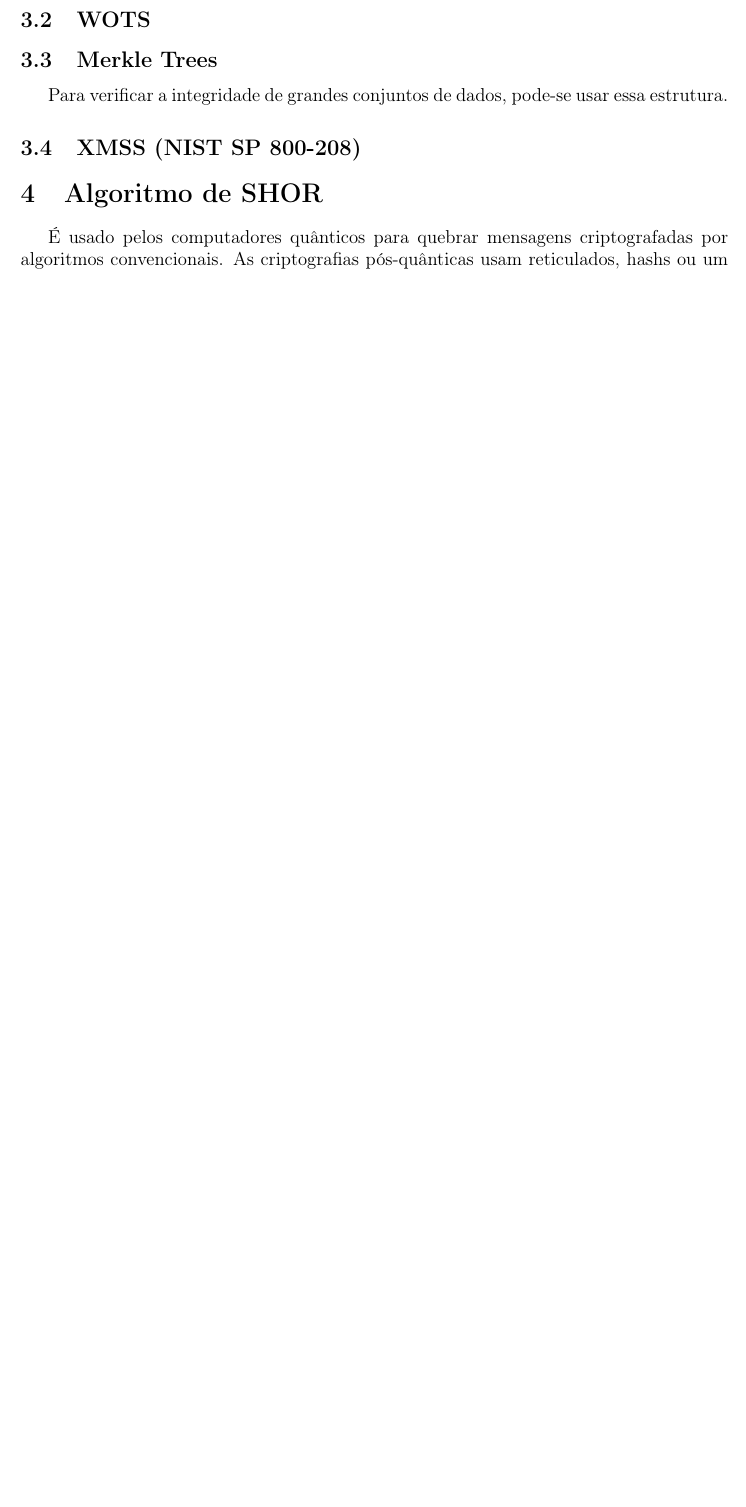
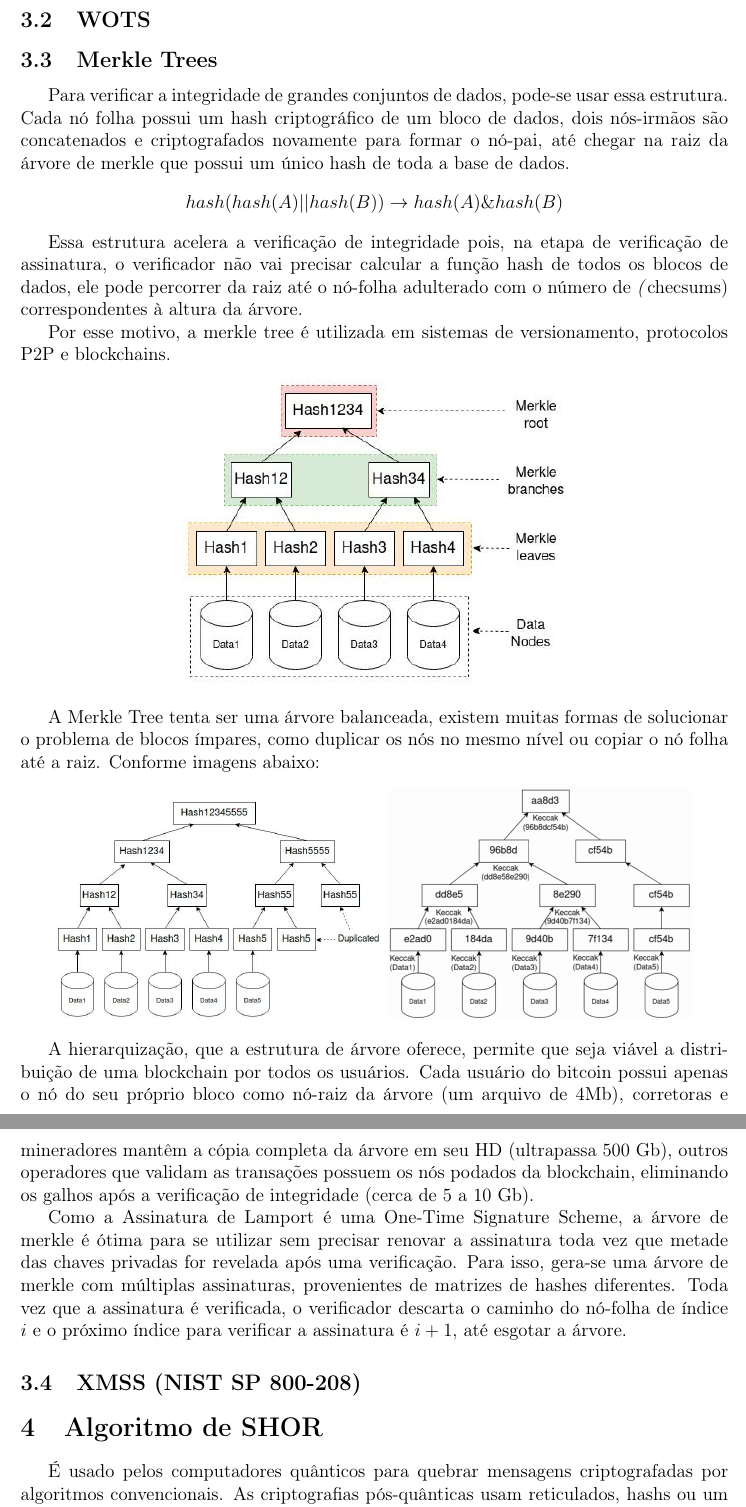
Before and after one commit to erickson-cc/post-quant-cripto, a LaTeX document (journal/relatorio.tex): part of page 4 of 4 before the commit and two parts of pages 4 and 5 of 5 after it, the two joined at a grey line, cut so that both start at the same text, the shorter picture padded with empty space. Compiled offline with pdfLaTeX.

Commit message:
Merkle Trees finalizado

```diff
--- a/journal/relatorio.tex
+++ b/journal/relatorio.tex
@@ -111,7 +114,31 @@ Aplica a função hash na assinatura e compara com as chaves privadas.
 
 \subsection{WOTS}
 \subsection{Merkle Trees}
-Para verificar a integridade de grandes conjuntos de dados, pode-se usar essa estrutura.
+Para verificar a integridade de grandes conjuntos de dados, pode-se usar essa estrutura. Cada nó folha possui um hash criptográfico de um bloco de dados, dois nós-irmãos são concatenados e criptografados novamente para formar o nó-pai, até chegar na raiz da árvore de merkle que possui um único hash de toda a base de dados.
+$$hash(hash(A) || hash(B)) \to hash(A) \& hash(B)$$
+
+Essa estrutura acelera a verificação de integridade pois, na etapa de verificação de assinatura, o verificador não vai precisar calcular a função hash de todos os blocos de dados, ele pode percorrer da raiz até o nó-folha adulterado com o número de \textit(checsums) correspondentes à altura da árvore.
+
+Por esse motivo, a merkle tree é utilizada em sistemas de versionamento, protocolos P2P e blockchains.
+
+\begin{center}
+\includegraphics[scale=0.55]{images/merkle.jpg}
+\end{center}
+
+A Merkle Tree tenta ser uma árvore balanceada, existem muitas formas de solucionar o problema de blocos ímpares, como duplicar os nós no mesmo nível ou copiar o nó folha até a raiz. Conforme imagens abaixo:
+\begin{center}
+%\includegraphics[scale=0.55]{images/unbalanced-merkle.jpg}
+\includegraphics[scale=0.35]{images/unbalanced-merkle.jpg}
+\includegraphics[scale=0.28]{images/unbalanced-merkleII.png}
+\end{center}
+%\begin{center}
+%\includegraphics[scale=0.45]{images/unbalanced-merkleII.png}
+%\end{center}
+
+A hierarquização, que a estrutura de árvore oferece, permite que seja viável a distribuição de uma blockchain por todos os usuários. Cada usuário do bitcoin possui apenas o nó do seu próprio bloco como nó-raiz da árvore (um arquivo de 4Mb), corretoras e mineradores mantêm a cópia completa da árvore em seu HD (ultrapassa 500 Gb), outros operadores que validam as transações possuem os nós podados da blockchain, eliminando os galhos após a verificação de integridade (cerca de 5 a 10 Gb).
+
+Como a Assinatura de Lamport é uma One-Time Signature Scheme, a árvore de merkle é ótima para se utilizar sem precisar renovar a assinatura toda vez que metade das chaves privadas for revelada após uma verificação. Para isso, gera-se uma árvore de merkle com múltiplas assinaturas, provenientes de matrizes de hashes diferentes. Toda vez que a assinatura é verificada, o verificador descarta o caminho do nó-folha de índice $i$ e o próximo índice para verificar a assinatura é $i+1$, até esgotar a árvore.
+
 \subsection{XMSS (NIST SP 800-208)}
 
 %\section{RSA}
```
Also changed, not shown: journal/images/merkle.jpg (added), journal/images/unbalanced-merkle.jpg (added), journal/images/unbalanced-merkleII.png (added), journal/relatorio.pdf, journal/relatorio.tex (3 more changed lines), 2 other files.
